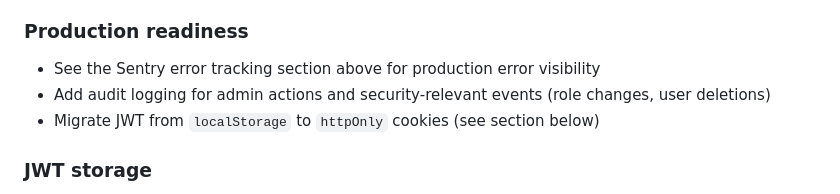
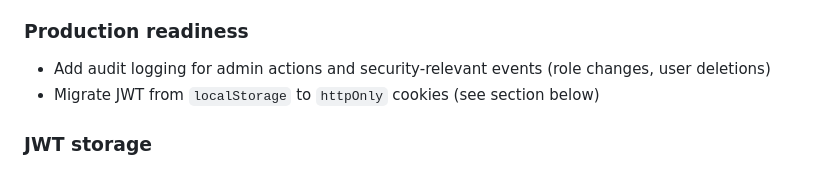
Before and after one commit to vsvala/Art_Club_back, a Markdown page: README.md, the part around the change. Drawn GitHub-style.

```diff
--- a/README.md
+++ b/README.md
@@ -308,7 +308,6 @@ Then open `http://localhost:3003/debug-sentry` and confirm the event appears in
 
 ### Production readiness
 
-- See the Sentry error tracking section above for production error visibility
 - Add audit logging for admin actions and security-relevant events (role changes, user deletions)
 - Migrate JWT from `localStorage` to `httpOnly` cookies (see section below)
 
```
